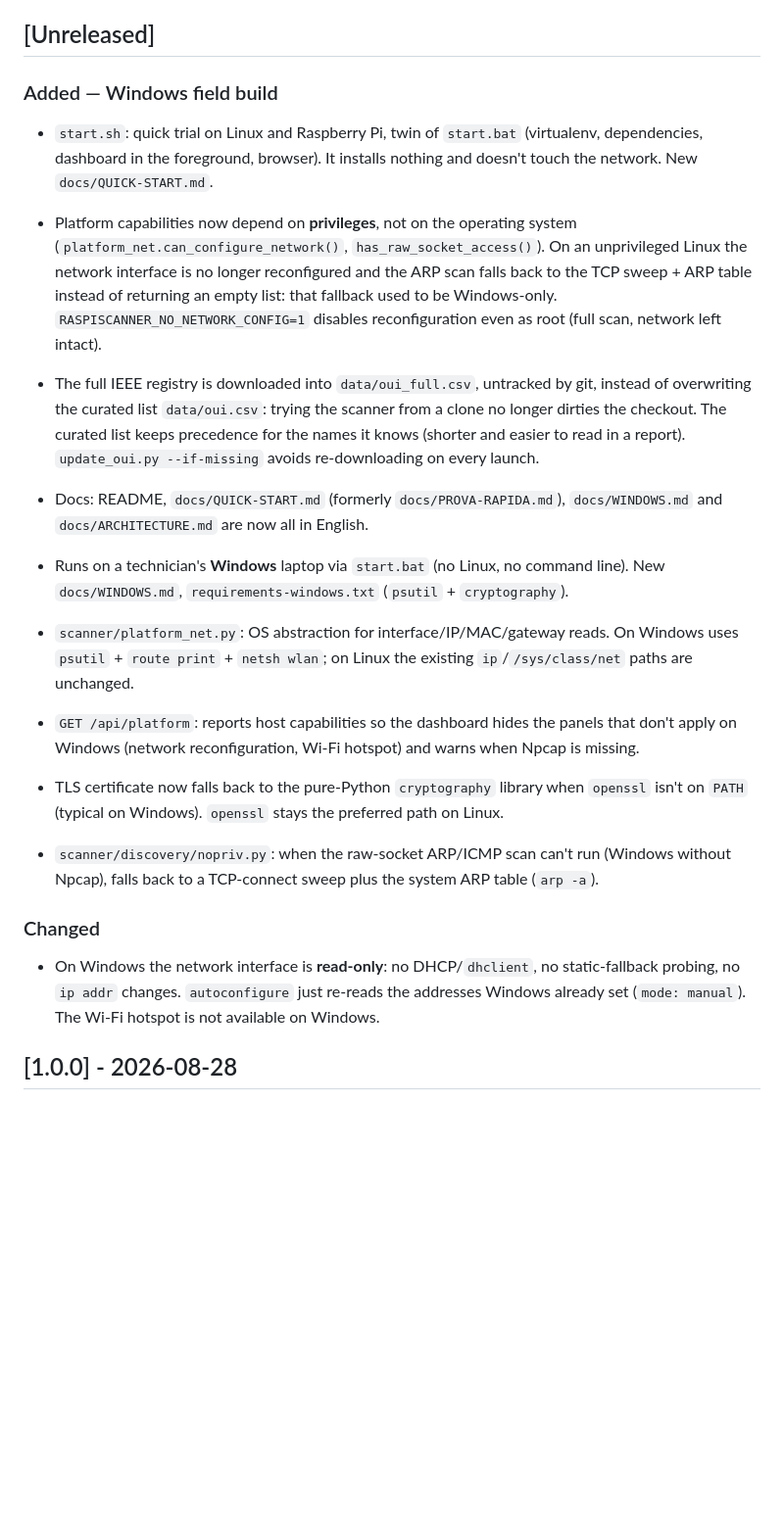
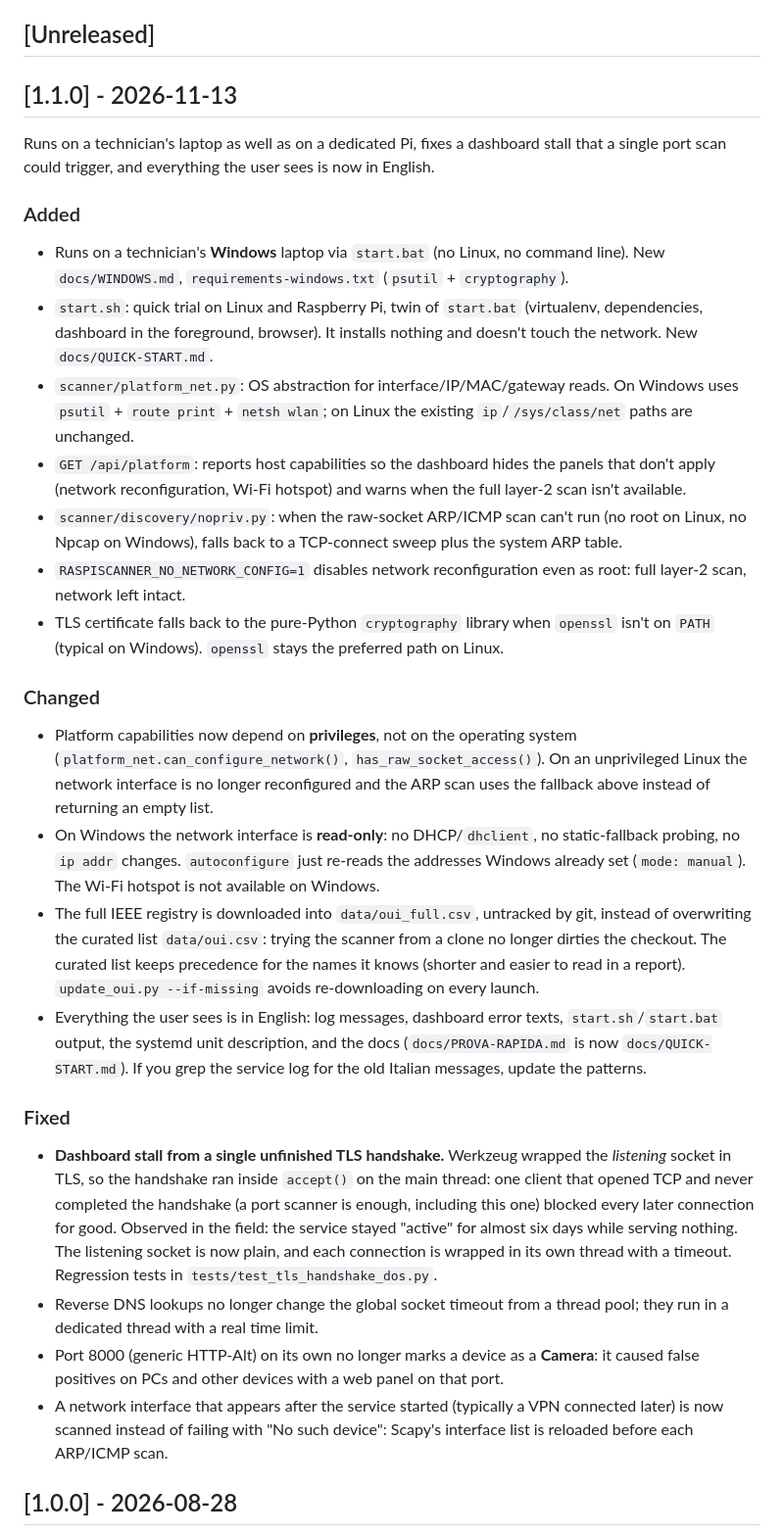
Before and after one commit to Scorp1oner0/raspiscanner, a Markdown page: CHANGELOG.md, the part around the change. Shown at 98% size. Drawn GitHub-style; blank space fills up the shorter version.

Commit message:
Release 1.1.0
Sezione 1.1.0 del CHANGELOG: build Windows e prova rapida, scan che si
adatta ai privilegi, correzione dello stallo TLS della dashboard, dei
falsi positivi camera sulla porta 8000 e dello scan sulle interfacce
comparse dopo l'avvio, testi utente in inglese. Versione aggiornata in
README e SECURITY.

Co-Authored-By: Claude Opus 5.5 <noreply@anthropic.com>

```diff
--- a/CHANGELOG.md
+++ b/CHANGELOG.md
@@ -5,48 +5,77 @@ follows [Keep a Changelog](https://keepachangelog.com/).
 
 ## [Unreleased]
 
-### Added — Windows field build
-- `start.sh`: quick trial on Linux and Raspberry Pi, twin of `start.bat`
-  (virtualenv, dependencies, dashboard in the foreground, browser). It
-  installs nothing and doesn't touch the network. New `docs/QUICK-START.md`.
-- Platform capabilities now depend on **privileges**, not on the operating
-  system (`platform_net.can_configure_network()`,
-  `has_raw_socket_access()`). On an unprivileged Linux the network
-  interface is no longer reconfigured and the ARP scan falls back to the
-  TCP sweep + ARP table instead of returning an empty list: that fallback
-  used to be Windows-only. `RASPISCANNER_NO_NETWORK_CONFIG=1` disables
-  reconfiguration even as root (full scan, network left intact).
-- The full IEEE registry is downloaded into `data/oui_full.csv`, untracked
-  by git, instead of overwriting the curated list `data/oui.csv`: trying
-  the scanner from a clone no longer dirties the checkout. The curated list
-  keeps precedence for the names it knows (shorter and easier to read in a
-  report). `update_oui.py --if-missing` avoids re-downloading on every
-  launch.
-- Docs: README, `docs/QUICK-START.md` (formerly `docs/PROVA-RAPIDA.md`),
-  `docs/WINDOWS.md` and `docs/ARCHITECTURE.md` are now all in English.
+## [1.1.0] - 2026-11-13
+
+Runs on a technician's laptop as well as on a dedicated Pi, fixes a
+dashboard stall that a single port scan could trigger, and everything the
+user sees is now in English.
+
+### Added
 
 - Runs on a technician's **Windows** laptop via `start.bat` (no Linux, no
   command line). New `docs/WINDOWS.md`, `requirements-windows.txt`
   (`psutil` + `cryptography`).
+- `start.sh`: quick trial on Linux and Raspberry Pi, twin of `start.bat`
+  (virtualenv, dependencies, dashboard in the foreground, browser). It
+  installs nothing and doesn't touch the network. New `docs/QUICK-START.md`.
 - `scanner/platform_net.py`: OS abstraction for interface/IP/MAC/gateway
   reads. On Windows uses `psutil` + `route print` + `netsh wlan`; on
   Linux the existing `ip`/`/sys/class/net` paths are unchanged.
 - `GET /api/platform`: reports host capabilities so the dashboard hides
-  the panels that don't apply on Windows (network reconfiguration,
-  Wi-Fi hotspot) and warns when Npcap is missing.
-- TLS certificate now falls back to the pure-Python `cryptography`
-  library when `openssl` isn't on `PATH` (typical on Windows). `openssl`
-  stays the preferred path on Linux.
+  the panels that don't apply (network reconfiguration, Wi-Fi hotspot)
+  and warns when the full layer-2 scan isn't available.
 - `scanner/discovery/nopriv.py`: when the raw-socket ARP/ICMP scan can't
-  run (Windows without Npcap), falls back to a TCP-connect sweep plus the
-  system ARP table (`arp -a`).
+  run (no root on Linux, no Npcap on Windows), falls back to a
+  TCP-connect sweep plus the system ARP table.
+- `RASPISCANNER_NO_NETWORK_CONFIG=1` disables network reconfiguration even
+  as root: full layer-2 scan, network left intact.
+- TLS certificate falls back to the pure-Python `cryptography` library
+  when `openssl` isn't on `PATH` (typical on Windows). `openssl` stays the
+  preferred path on Linux.
 
 ### Changed
 
+- Platform capabilities now depend on **privileges**, not on the operating
+  system (`platform_net.can_configure_network()`,
+  `has_raw_socket_access()`). On an unprivileged Linux the network
+  interface is no longer reconfigured and the ARP scan uses the fallback
+  above instead of returning an empty list.
 - On Windows the network interface is **read-only**: no DHCP/`dhclient`,
-  no static-fallback probing, no `ip addr` changes. `autoconfigure`
-  just re-reads the addresses Windows already set (`mode: manual`). The
-  Wi-Fi hotspot is not available on Windows.
+  no static-fallback probing, no `ip addr` changes. `autoconfigure` just
+  re-reads the addresses Windows already set (`mode: manual`). The Wi-Fi
+  hotspot is not available on Windows.
+- The full IEEE registry is downloaded into `data/oui_full.csv`, untracked
+  by git, instead of overwriting the curated list `data/oui.csv`: trying
+  the scanner from a clone no longer dirties the checkout. The curated
+  list keeps precedence for the names it knows (shorter and easier to read
+  in a report). `update_oui.py --if-missing` avoids re-downloading on
+  every launch.
+- Everything the user sees is in English: log messages, dashboard error
+  texts, `start.sh`/`start.bat` output, the systemd unit description, and
+  the docs (`docs/PROVA-RAPIDA.md` is now `docs/QUICK-START.md`). If you
+  grep the service log for the old Italian messages, update the patterns.
+
+### Fixed
+
+- **Dashboard stall from a single unfinished TLS handshake.** Werkzeug
+  wrapped the *listening* socket in TLS, so the handshake ran inside
+  `accept()` on the main thread: one client that opened TCP and never
+  completed the handshake (a port scanner is enough, including this one)
+  blocked every later connection for good. Observed in the field: the
+  service stayed "active" for almost six days while serving nothing. The
+  listening socket is now plain, and each connection is wrapped in its own
+  thread with a timeout. Regression tests in
+  `tests/test_tls_handshake_dos.py`.
+- Reverse DNS lookups no longer change the global socket timeout from a
+  thread pool; they run in a dedicated thread with a real time limit.
+- Port 8000 (generic HTTP-Alt) on its own no longer marks a device as a
+  **Camera**: it caused false positives on PCs and other devices with a
+  web panel on that port.
+- A network interface that appears after the service started (typically a
+  VPN connected later) is now scanned instead of failing with
+  "No such device": Scapy's interface list is reloaded before each ARP/ICMP
+  scan.
 
 ## [1.0.0] - 2026-08-28
 
```
Also changed, not shown: README.md (+1 -1 lines), SECURITY.md (+1 -1 lines).
